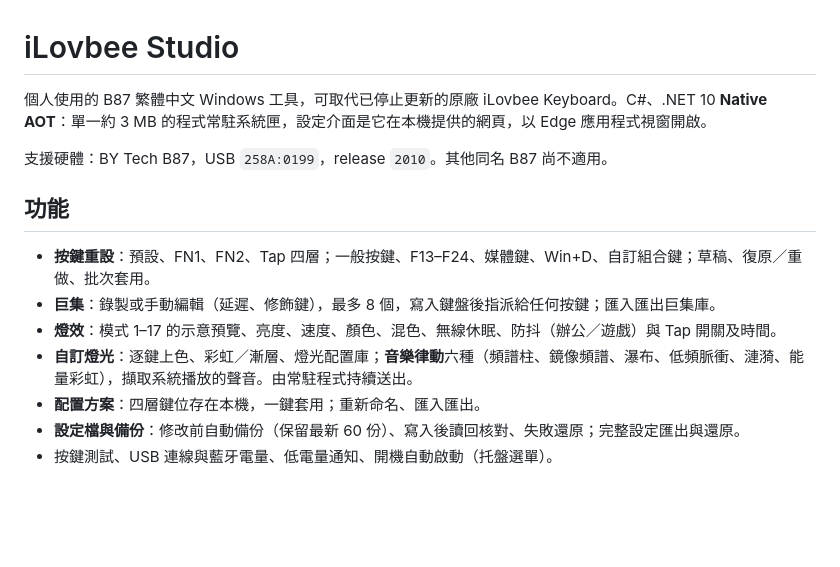
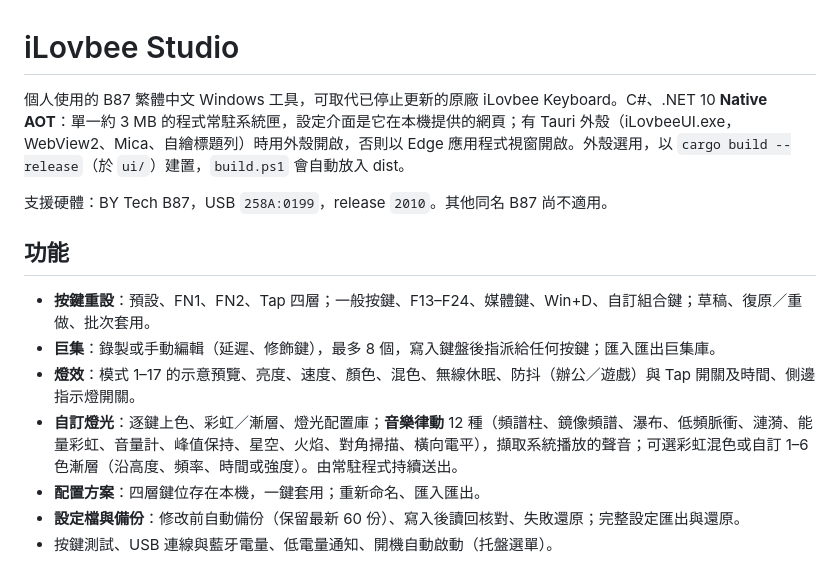
Before and after one commit to HsuanC0921/ilovbee-studio, a Markdown page: README.md, the part around the change. Rendered like a GitHub page; blank space fills up the shorter version.

Commit message:
Update README for music styles, palettes, side light and Tauri shell

```diff
--- a/README.md
+++ b/README.md
@@ -1,6 +1,6 @@
 # iLovbee Studio
 
-個人使用的 B87 繁體中文 Windows 工具，可取代已停止更新的原廠 iLovbee Keyboard。C#、.NET 10 **Native AOT**：單一約 3 MB 的程式常駐系統匣，設定介面是它在本機提供的網頁，以 Edge 應用程式視窗開啟。
+個人使用的 B87 繁體中文 Windows 工具，可取代已停止更新的原廠 iLovbee Keyboard。C#、.NET 10 **Native AOT**：單一約 3 MB 的程式常駐系統匣，設定介面是它在本機提供的網頁；有 Tauri 外殼（iLovbeeUI.exe，WebView2、Mica、自繪標題列）時用外殼開啟，否則以 Edge 應用程式視窗開啟。外殼選用，以 `cargo build --release`（於 `ui/`）建置，`build.ps1` 會自動放入 dist。
 
 支援硬體：BY Tech B87，USB `258A:0199`，release `2010`。其他同名 B87 尚不適用。
 
@@ -8,8 +8,8 @@
 
 - **按鍵重設**：預設、FN1、FN2、Tap 四層；一般按鍵、F13–F24、媒體鍵、Win+D、自訂組合鍵；草稿、復原／重做、批次套用。
 - **巨集**：錄製或手動編輯（延遲、修飾鍵），最多 8 個，寫入鍵盤後指派給任何按鍵；匯入匯出巨集庫。
-- **燈效**：模式 1–17 的示意預覽、亮度、速度、顏色、混色、無線休眠、防抖（辦公／遊戲）與 Tap 開關及時間。
-- **自訂燈光**：逐鍵上色、彩虹／漸層、燈光配置庫；**音樂律動**六種（頻譜柱、鏡像頻譜、瀑布、低頻脈衝、漣漪、能量彩虹），擷取系統播放的聲音。由常駐程式持續送出。
+- **燈效**：模式 1–17 的示意預覽、亮度、速度、顏色、混色、無線休眠、防抖（辦公／遊戲）與 Tap 開關及時間、側邊指示燈開關。
+- **自訂燈光**：逐鍵上色、彩虹／漸層、燈光配置庫；**音樂律動** 12 種（頻譜柱、鏡像頻譜、瀑布、低頻脈衝、漣漪、能量彩虹、音量計、峰值保持、星空、火焰、對角掃描、橫向電平），擷取系統播放的聲音；可選彩虹混色或自訂 1–6 色漸層（沿高度、頻率、時間或強度）。由常駐程式持續送出。
 - **配置方案**：四層鍵位存在本機，一鍵套用；重新命名、匯入匯出。
 - **設定檔與備份**：修改前自動備份（保留最新 60 份）、寫入後讀回核對、失敗還原；完整設定匯出與還原。
 - 按鍵測試、USB 連線與藍牙電量、低電量通知、開機自動啟動（托盤選單）。
```
